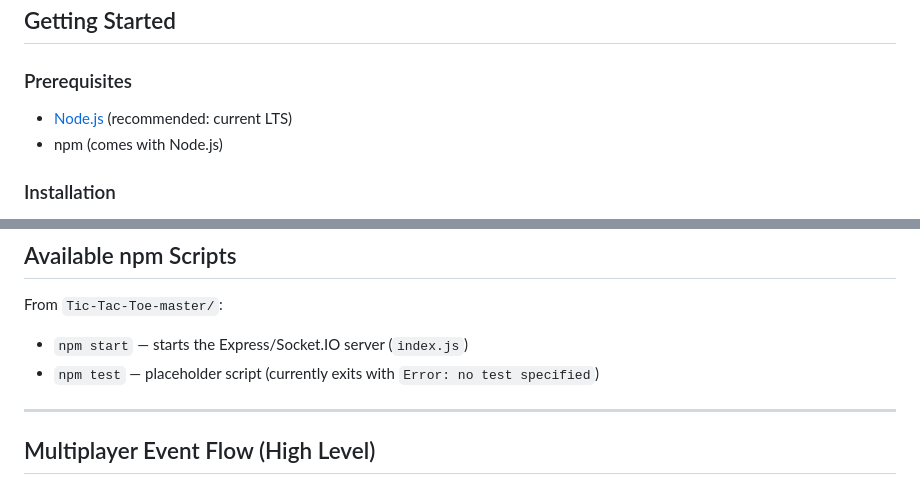
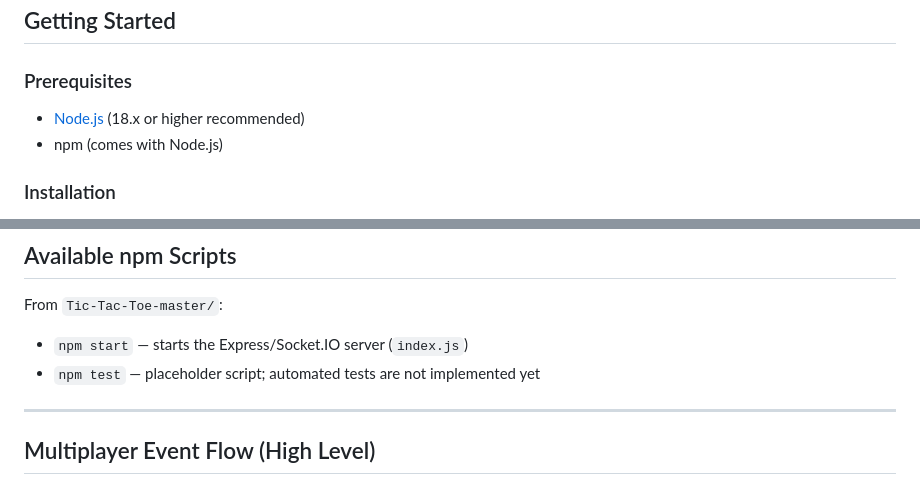
Before and after one commit to PrashantRanjan-2006/Tic--Tac-Toe, a Markdown page: README.md, 2 parts joined by grey strips. Rendered like a GitHub page.

Commit message:
docs: clarify Node version and test script status
Agent-Logs-Url: https://github.com/PrashantRanjan-2006/Tic--Tac-Toe/sessions/58f14d3c-e9c7-4d80-9e20-1b3c2f04bbd3

Co-authored-by: PrashantRanjan-2006 <194762189+PrashantRanjan-2006@users.noreply.github.com>

```diff
--- a/README.md
+++ b/README.md
@@ -74,7 +74,7 @@ Tic-Tac-Toe-master/
 
 ### Prerequisites
 
-- [Node.js](https://nodejs.org/) (recommended: current LTS)
+- [Node.js](https://nodejs.org/) (18.x or higher recommended)
 - npm (comes with Node.js)
 
 ### Installation
@@ -153,7 +153,7 @@ http://localhost:3000
 From `Tic-Tac-Toe-master/`:
 
 - `npm start` — starts the Express/Socket.IO server (`index.js`)
-- `npm test` — placeholder script (currently exits with `Error: no test specified`)
+- `npm test` — placeholder script; automated tests are not implemented yet
 
 ---
 
```
